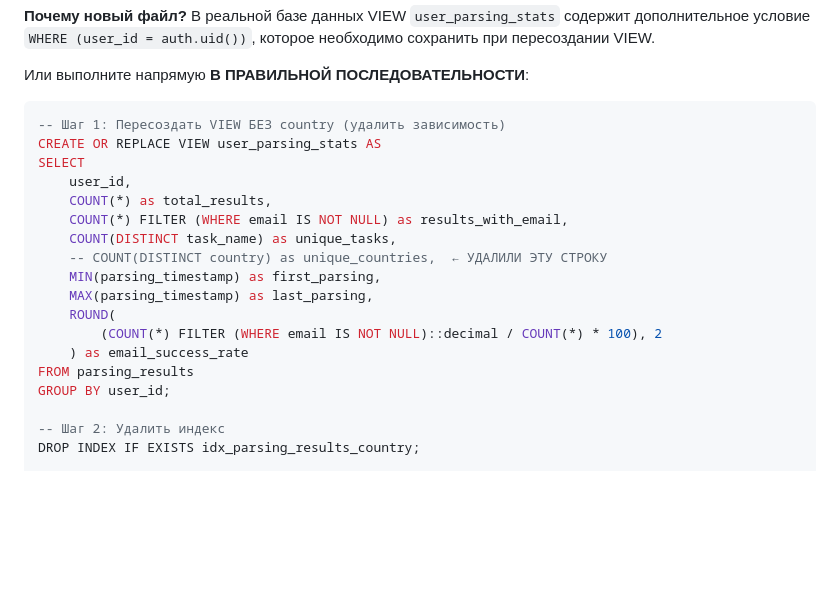
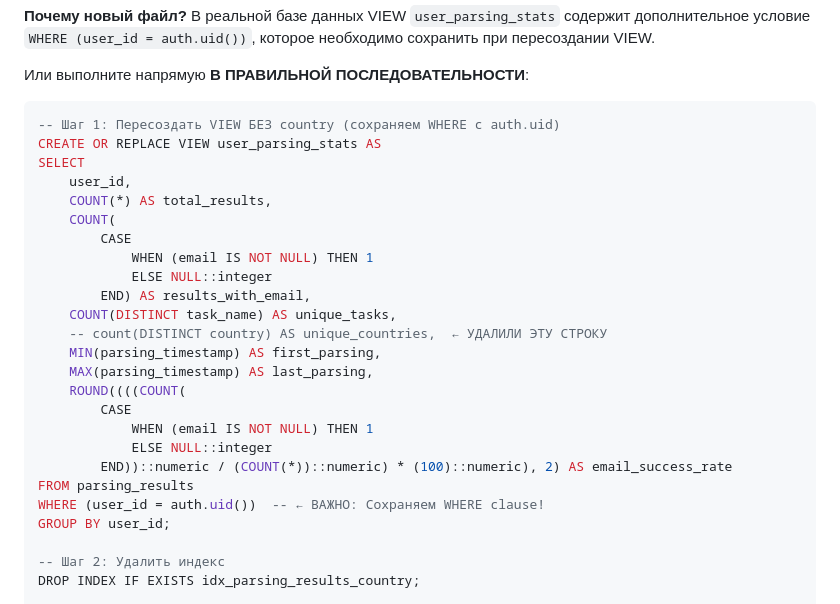
Before and after one commit to gymnastika/parsing_project, a Markdown page: database/COUNTRY_COLUMN_REMOVAL_GUIDE.md, the part around the change. Drawn GitHub-style; blank space fills up the shorter version.

Commit message:
Auto-commit: обновление от Claude

````diff
--- a/database/COUNTRY_COLUMN_REMOVAL_GUIDE.md
+++ b/database/COUNTRY_COLUMN_REMOVAL_GUIDE.md
@@ -110,20 +110,27 @@ database/REMOVE_COUNTRY_FINAL_CORRECT.sql
 Или выполните напрямую **В ПРАВИЛЬНОЙ ПОСЛЕДОВАТЕЛЬНОСТИ**:
 
 ```sql
--- Шаг 1: Пересоздать VIEW БЕЗ country (удалить зависимость)
+-- Шаг 1: Пересоздать VIEW БЕЗ country (сохраняем WHERE с auth.uid)
 CREATE OR REPLACE VIEW user_parsing_stats AS
 SELECT
     user_id,
-    COUNT(*) as total_results,
-    COUNT(*) FILTER (WHERE email IS NOT NULL) as results_with_email,
-    COUNT(DISTINCT task_name) as unique_tasks,
-    -- COUNT(DISTINCT country) as unique_countries,  ← УДАЛИЛИ ЭТУ СТРОКУ
-    MIN(parsing_timestamp) as first_parsing,
-    MAX(parsing_timestamp) as last_parsing,
-    ROUND(
-        (COUNT(*) FILTER (WHERE email IS NOT NULL)::decimal / COUNT(*) * 100), 2
-    ) as email_success_rate
+    COUNT(*) AS total_results,
+    COUNT(
+        CASE
+            WHEN (email IS NOT NULL) THEN 1
+            ELSE NULL::integer
+        END) AS results_with_email,
+    COUNT(DISTINCT task_name) AS unique_tasks,
+    -- count(DISTINCT country) AS unique_countries,  ← УДАЛИЛИ ЭТУ СТРОКУ
+    MIN(parsing_timestamp) AS first_parsing,
+    MAX(parsing_timestamp) AS last_parsing,
+    ROUND((((COUNT(
+        CASE
+            WHEN (email IS NOT NULL) THEN 1
+            ELSE NULL::integer
+        END))::numeric / (COUNT(*))::numeric) * (100)::numeric), 2) AS email_success_rate
 FROM parsing_results
+WHERE (user_id = auth.uid())  -- ← ВАЖНО: Сохраняем WHERE clause!
 GROUP BY user_id;
 
 -- Шаг 2: Удалить индекс
````
